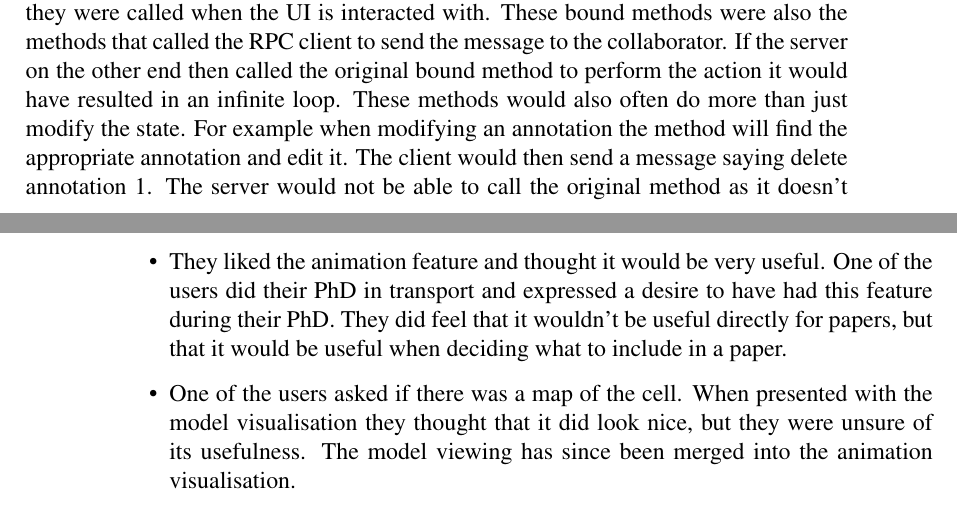
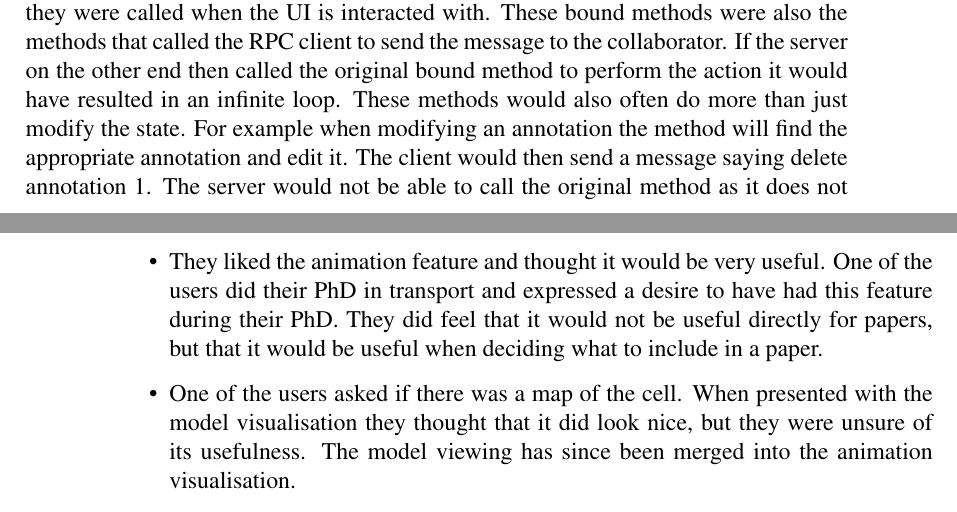
Before and after one commit to jkhulme/mpp2, a LaTeX thesis (mpp2.tex, which reads evaluation.tex, work.tex): two parts of pages 41 and 48 of 113, joined at a grey line, cut so that both start at the same text. Compiled offline with pdfLaTeX.

Commit message:
remove contractions

```diff
--- a/evaluation.tex
+++ b/evaluation.tex
@@ -26,7 +26,7 @@ Some issues were encountered:
 \item The users were confused by some of the terminology.  In particular they could not distinguish between ``save graph'' and ``save model''. These items in the menu have now been grouped more carefully to help the user distinguish them.  A related issue was worrying that ``save graph'' was going to override the results file.  To rectify this the menu items that create new files have been renamed ``export ...''.
 \item The users struggled to start a new session.  When asked for a title they did not know what the title was going to be used for.  When trying to add files, rather than use the add files button in the dialogue, they tried to use the file menu.  Having two routes into the visualisation seemed to be confusing them.  Now the open file menu item has been removed.  To create a visualisation the user has to go through the new session wizard.
 \item When placing species in the cell one of the users did not understand what they were being asked to do.  One of the users did understand.  To fix this user input has been removed from the process.  The species locations are parsed automatically from the model.  This has required the model file to be added to the session by the user.
-\item They liked the animation feature and thought it would be very useful. One of the users did their PhD in transport and expressed a desire to have had this feature during their PhD.  They did feel that it wouldn't be useful directly for papers, but that it would be useful when deciding what to include in a paper.
+\item They liked the animation feature and thought it would be very useful. One of the users did their PhD in transport and expressed a desire to have had this feature during their PhD.  They did feel that it would not be useful directly for papers, but that it would be useful when deciding what to include in a paper.
 \item One of the users asked if there was a map of the cell.  When presented with the model visualisation they thought that it did look nice, but they were unsure of its usefulness.  The model viewing has since been merged into the animation visualisation.
 \item The results from the questionnaire indicated that both users thought the tool's appearance was good.  The tool was average in difficulty to use -- neither easy nor difficult. The annotation buttons on the toolbar were clear as to what they did. It was obvious how to attach supporting files.  Both users thought that it is very useful to attach files to the session so that they can be easily emailed to a colleague.  They thought it would be useful to have the graph automatically annotated, but they wanted to the ability to disable any automatic annotations.
 \end{itemize}
--- a/work.tex
+++ b/work.tex
@@ -506,7 +506,7 @@ This approach was not without its problems.  A fundamental problem with having t
 
 The undo history is used to enable the event reordering.  When changes are pushed onto the undo stack they are stored as a tuple with the Lamport clock.  When a change comes in that may require events to be reordered the undo stack is searched and Lamport clocks are compared.  The new data is then inserted between the two appropriate Lamport clocks.
 
-Another issue that was encountered was related to the initial lack of architecture.  The session data was often directly modified by methods that were bound to \ac{UI} elements: they were called when the \ac{UI} is interacted with.  These bound methods were also the methods that called the \ac{RPC} client to send the message to the collaborator. If the server on the other end then called the original bound method to perform the action it would have resulted in an infinite loop.  These methods would also often do more than just modify the state. For example when modifying an annotation the method will find the appropriate annotation and edit it.  The client would then send a message saying delete annotation 1.  The server would not be able to call the original method as it doesn't take a parameter.  The solution to this was to split the methods up more.  Now the more typical flow is the \ac{UI} bound method calling another method that modifies the state.  The server is able to call the same method.  This removes the need for duplicated code.
+Another issue that was encountered was related to the initial lack of architecture.  The session data was often directly modified by methods that were bound to \ac{UI} elements: they were called when the \ac{UI} is interacted with.  These bound methods were also the methods that called the \ac{RPC} client to send the message to the collaborator. If the server on the other end then called the original bound method to perform the action it would have resulted in an infinite loop.  These methods would also often do more than just modify the state. For example when modifying an annotation the method will find the appropriate annotation and edit it.  The client would then send a message saying delete annotation 1.  The server would not be able to call the original method as it does not take a parameter.  The solution to this was to split the methods up more.  Now the more typical flow is the \ac{UI} bound method calling another method that modifies the state.  The server is able to call the same method.  This removes the need for duplicated code.
 
 \section{Data Manipulation and Export}
 \label{sec:normalised}
```
Also changed, not shown: intro.tex (+1 -1 lines).
